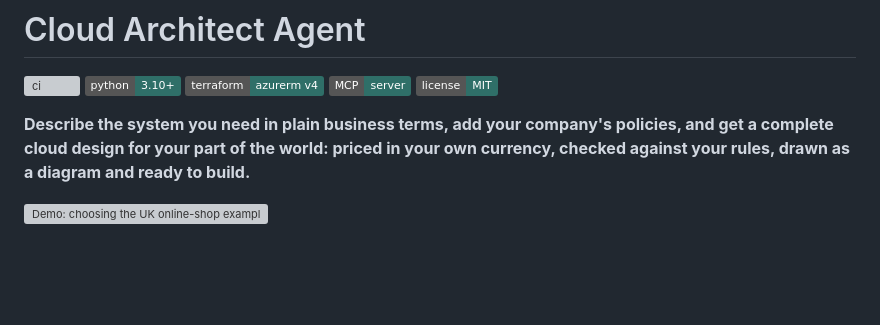
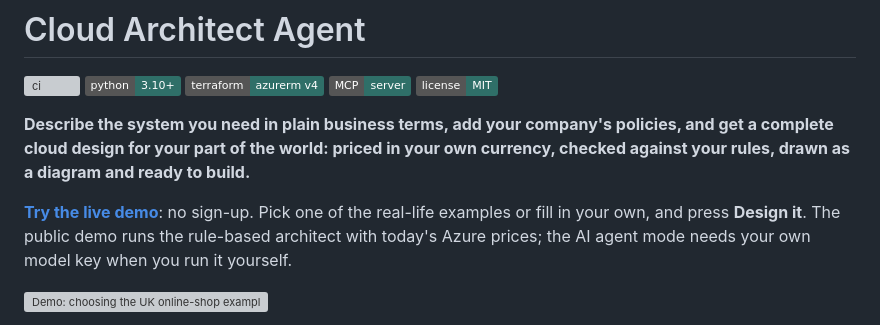
Before and after one commit to samiulhuda360/cloud-architect-agent, a Markdown page: README.md, the part around the change. GitHub-like rendering; badges without logos; blank space fills up the shorter version; grey boxes are pictures that could not be loaded.

Commit message:
README: link the live demo

```diff
--- a/README.md
+++ b/README.md
@@ -9,6 +9,10 @@
 **Describe the system you need in plain business terms, add your company's policies, and get a complete cloud
 design for your part of the world: priced in your own currency, checked against your rules, drawn as a diagram and
 ready to build.**
+
+**[Try the live demo](https://cloud.188-245-30-93.sslip.io)**: no sign-up. Pick one of the real-life examples or
+fill in your own, and press **Design it**. The public demo runs the rule-based architect with today's Azure prices;
+the AI agent mode needs your own model key when you run it yourself.
 
 ![Demo: choosing the UK online-shop example, pressing Design it, and scrolling through the diagram, the prices in pounds, the review and the setup files](docs/screenshots/demo.gif)
 
```
